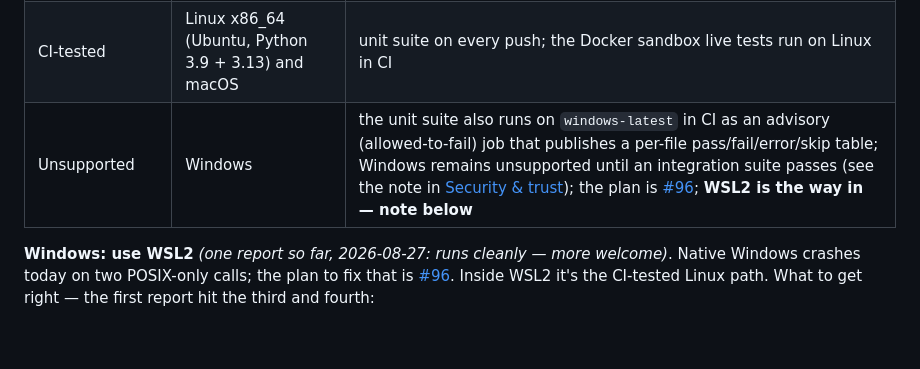
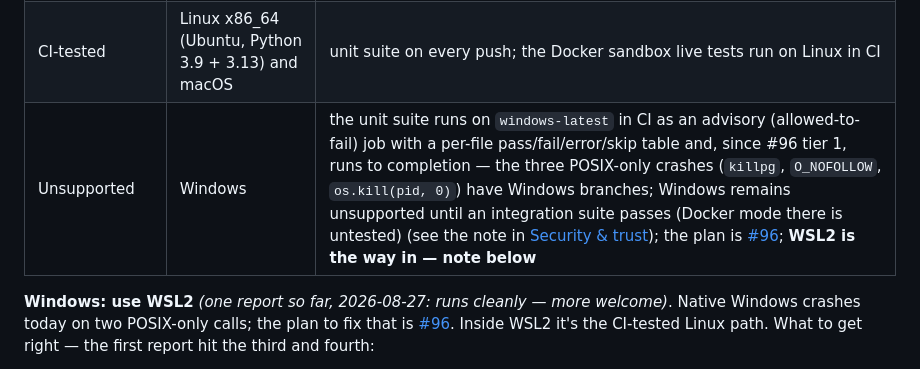
Before and after one commit to JimboSchneider/dirtywork, a Markdown page: README.md, the part around the change. Drawn GitHub-style; blank space fills up the shorter version.

Commit message:
docs(README): Windows row after #96 tier 1
Co-Authored-By: Claude Fable 5 <noreply@anthropic.com>

```diff
--- a/README.md
+++ b/README.md
@@ -62,7 +62,7 @@ Full model, known exposures and the host-mode caveats:
 |---|---|---|
 | Developed & benchmarked | macOS on Apple Silicon (M-series, unified memory) with LM Studio | all worker/bench numbers and model-sizing guidance in `docs/superpowers/bench/` were measured here |
 | CI-tested | Linux x86_64 (Ubuntu, Python 3.9 + 3.13) and macOS | unit suite on every push; the Docker sandbox live tests run on Linux in CI |
-| Unsupported | Windows | the unit suite also runs on `windows-latest` in CI as an advisory (allowed-to-fail) job that publishes a per-file pass/fail/error/skip table; Windows remains unsupported until an integration suite passes (see the note in [Security & trust](https://github.com/JimboSchneider/dirtywork/blob/main/docs/security.md#security--trust)); the plan is [#96](https://github.com/JimboSchneider/dirtywork/issues/96); **WSL2 is the way in — note below** |
+| Unsupported | Windows | the unit suite runs on `windows-latest` in CI as an advisory (allowed-to-fail) job with a per-file pass/fail/error/skip table and, since #96 tier 1, runs to completion — the three POSIX-only crashes (`killpg`, `O_NOFOLLOW`, `os.kill(pid, 0)`) have Windows branches; Windows remains unsupported until an integration suite passes (Docker mode there is untested) (see the note in [Security & trust](https://github.com/JimboSchneider/dirtywork/blob/main/docs/security.md#security--trust)); the plan is [#96](https://github.com/JimboSchneider/dirtywork/issues/96); **WSL2 is the way in — note below** |
 **Windows: use WSL2** *(one report so far, 2026-08-27: runs cleanly — more welcome)*. Native
 Windows crashes today on two POSIX-only calls; the plan to fix that is
 [#96](https://github.com/JimboSchneider/dirtywork/issues/96). Inside WSL2 it's the CI-tested
```
